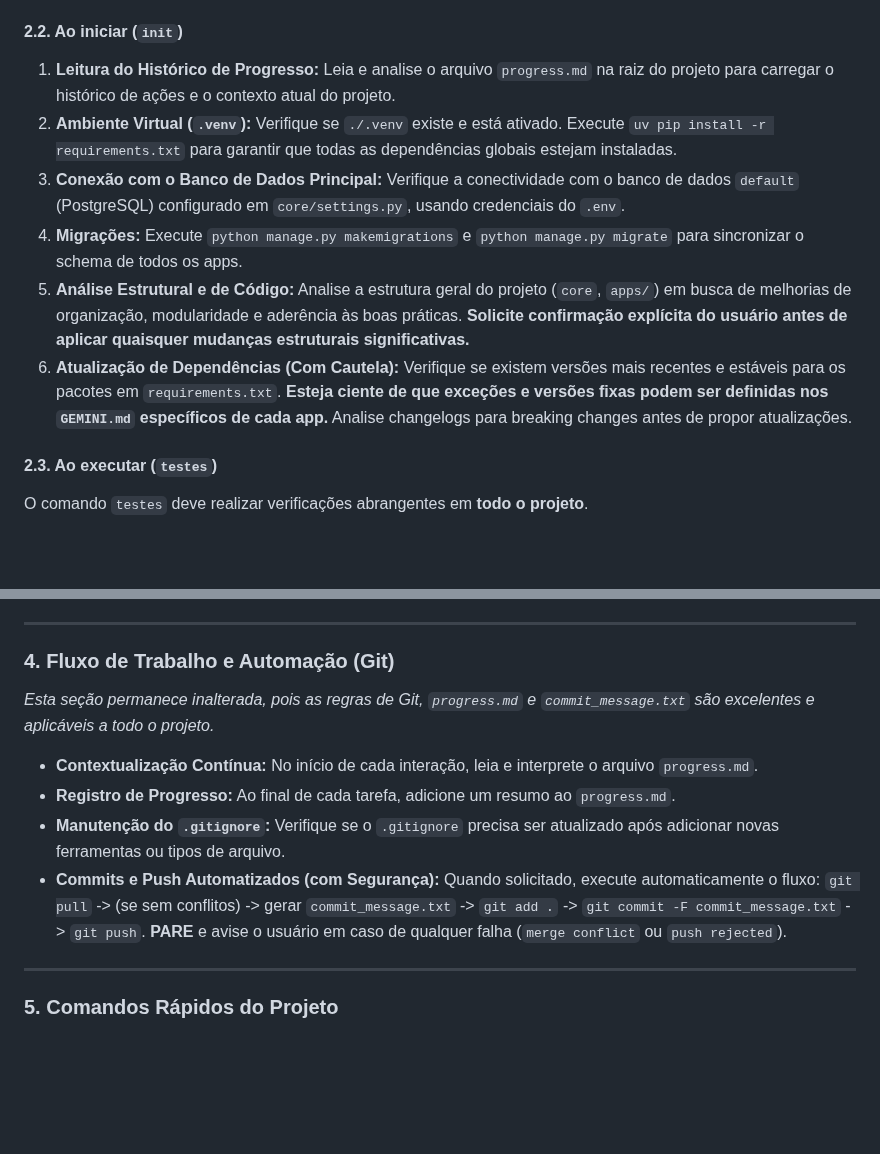
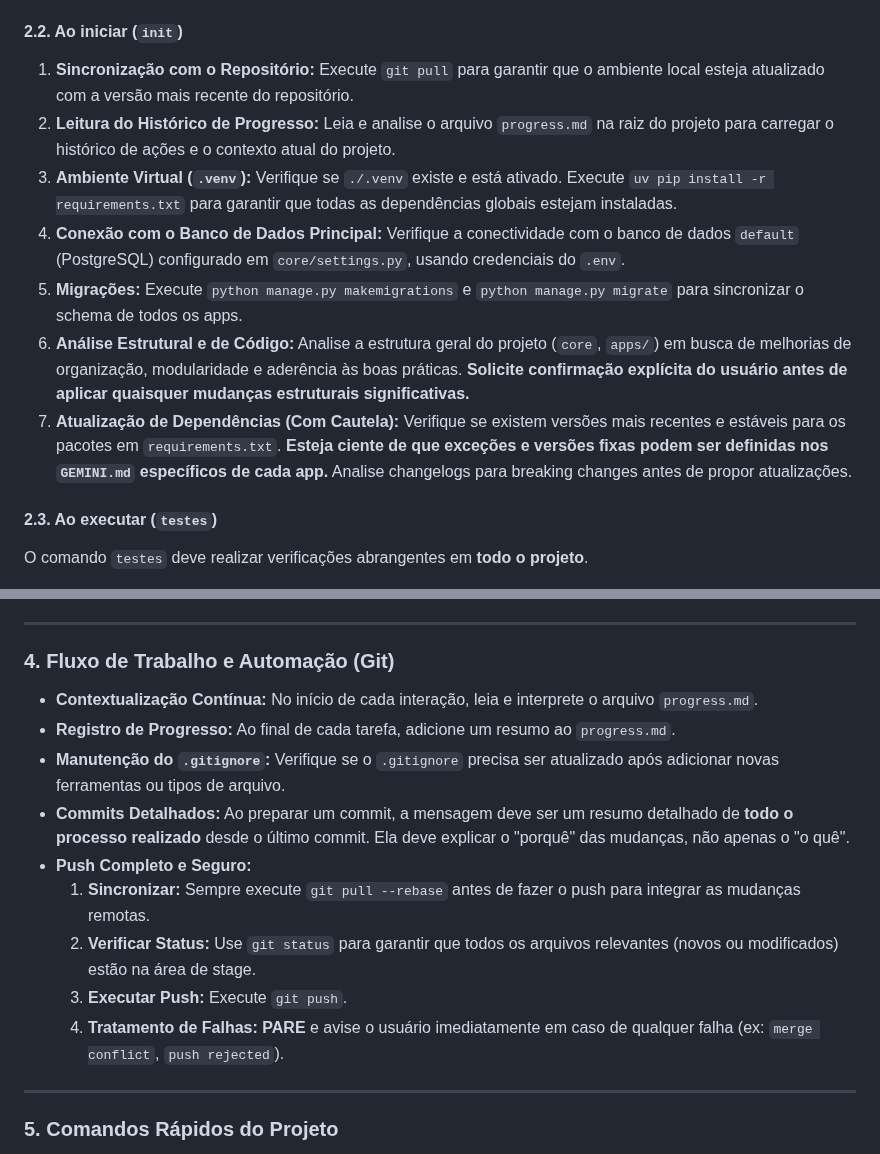
Before and after one commit to diegomazuco/orchestra, a Markdown page: GEMINI.md, 2 parts joined by grey strips. Rendered like a GitHub page; blank space fills up the shorter version.

Commit message:
docs: Refina e formaliza as diretrizes de fluxo de trabalho Git
Este commit atualiza os arquivos `GEMINI.md` (principal e do app `automacao_ibama`) para incorporar novas diretrizes de interação com o repositório Git, garantindo um fluxo de trabalho mais robusto e consistente.

As seguintes regras foram adicionadas ou aprimoradas:

1.  **Sincronização Inicial Obrigatória:** O processo de inicialização (`init`) agora exige a execução de `git pull` como primeiro passo, garantindo que o trabalho sempre comece a partir da versão mais recente do código.
2.  **Padrão de Commits Detalhados:** Foi formalizada a regra de que todas as mensagens de commit devem ser detalhadas, explicando o contexto e a lógica por trás das alterações, e não apenas listando o que foi feito.
3.  **Procedimento de Push Seguro e Completo:** O fluxo de push foi padronizado para incluir a sincronização prévia com `git pull --rebase` e a verificação de que todos os arquivos pendentes estão incluídos, evitando pushes parciais ou com conflitos.

Essas mudanças visam melhorar a rastreabilidade, a colaboração e a estabilidade do histórico do projeto.

```diff
--- a/GEMINI.md
+++ b/GEMINI.md
@@ -27,12 +27,13 @@ Este é um projeto web modular desenvolvido com o framework **Django**.
 
 #### 2.2. Ao iniciar (`init`)
 
-1.  **Leitura do Histórico de Progresso:** Leia e analise o arquivo `progress.md` na raiz do projeto para carregar o histórico de ações e o contexto atual do projeto.
-2.  **Ambiente Virtual (`.venv`):** Verifique se `./.venv` existe e está ativado. Execute `uv pip install -r requirements.txt` para garantir que todas as dependências globais estejam instaladas.
-2.  **Conexão com o Banco de Dados Principal:** Verifique a conectividade com o banco de dados `default` (PostgreSQL) configurado em `core/settings.py`, usando credenciais do `.env`.
-3.  **Migrações:** Execute `python manage.py makemigrations` e `python manage.py migrate` para sincronizar o schema de todos os apps.
-4.  **Análise Estrutural e de Código:** Analise a estrutura geral do projeto (`core`, `apps/`) em busca de melhorias de organização, modularidade e aderência às boas práticas. **Solicite confirmação explícita do usuário antes de aplicar quaisquer mudanças estruturais significativas.**
-5.  **Atualização de Dependências (Com Cautela):** Verifique se existem versões mais recentes e estáveis para os pacotes em `requirements.txt`. **Esteja ciente de que exceções e versões fixas podem ser definidas nos `GEMINI.md` específicos de cada app.** Analise changelogs para breaking changes antes de propor atualizações.
+1.  **Sincronização com o Repositório:** Execute `git pull` para garantir que o ambiente local esteja atualizado com a versão mais recente do repositório.
+2.  **Leitura do Histórico de Progresso:** Leia e analise o arquivo `progress.md` na raiz do projeto para carregar o histórico de ações e o contexto atual do projeto.
+3.  **Ambiente Virtual (`.venv`):** Verifique se `./.venv` existe e está ativado. Execute `uv pip install -r requirements.txt` para garantir que todas as dependências globais estejam instaladas.
+4.  **Conexão com o Banco de Dados Principal:** Verifique a conectividade com o banco de dados `default` (PostgreSQL) configurado em `core/settings.py`, usando credenciais do `.env`.
+5.  **Migrações:** Execute `python manage.py makemigrations` e `python manage.py migrate` para sincronizar o schema de todos os apps.
+6.  **Análise Estrutural e de Código:** Analise a estrutura geral do projeto (`core`, `apps/`) em busca de melhorias de organização, modularidade e aderência às boas práticas. **Solicite confirmação explícita do usuário antes de aplicar quaisquer mudanças estruturais significativas.**
+7.  **Atualização de Dependências (Com Cautela):** Verifique se existem versões mais recentes e estáveis para os pacotes em `requirements.txt`. **Esteja ciente de que exceções e versões fixas podem ser definidas nos `GEMINI.md` específicos de cada app.** Analise changelogs para breaking changes antes de propor atualizações.
 
 #### 2.3. Ao executar (`testes`)
 
@@ -78,12 +79,15 @@ O comando `testes` deve realizar verificações abrangentes em **todo o projeto*
 
 ### 4. Fluxo de Trabalho e Automação (Git)
 
-*Esta seção permanece inalterada, pois as regras de Git, `progress.md` e `commit_message.txt` são excelentes e aplicáveis a todo o projeto.*
-
 * **Contextualização Contínua:** No início de cada interação, leia e interprete o arquivo `progress.md`.
 * **Registro de Progresso:** Ao final de cada tarefa, adicione um resumo ao `progress.md`.
 * **Manutenção do `.gitignore`:** Verifique se o `.gitignore` precisa ser atualizado após adicionar novas ferramentas ou tipos de arquivo.
-* **Commits e Push Automatizados (com Segurança):** Quando solicitado, execute automaticamente o fluxo: `git pull` -> (se sem conflitos) -> gerar `commit_message.txt` -> `git add .` -> `git commit -F commit_message.txt` -> `git push`. **PARE** e avise o usuário em caso de qualquer falha (`merge conflict` ou `push rejected`).
+* **Commits Detalhados:** Ao preparar um commit, a mensagem deve ser um resumo detalhado de **todo o processo realizado** desde o último commit. Ela deve explicar o "porquê" das mudanças, não apenas o "o quê".
+* **Push Completo e Seguro:**
+    1.  **Sincronizar:** Sempre execute `git pull --rebase` antes de fazer o push para integrar as mudanças remotas.
+    2.  **Verificar Status:** Use `git status` para garantir que todos os arquivos relevantes (novos ou modificados) estão na área de stage.
+    3.  **Executar Push:** Execute `git push`.
+    4.  **Tratamento de Falhas:** **PARE** e avise o usuário imediatamente em caso de qualquer falha (ex: `merge conflict`, `push rejected`).
 
 ---
 
```
Also changed, not shown: apps/automacao_ibama/GEMINI.md (+6 -1 lines).
